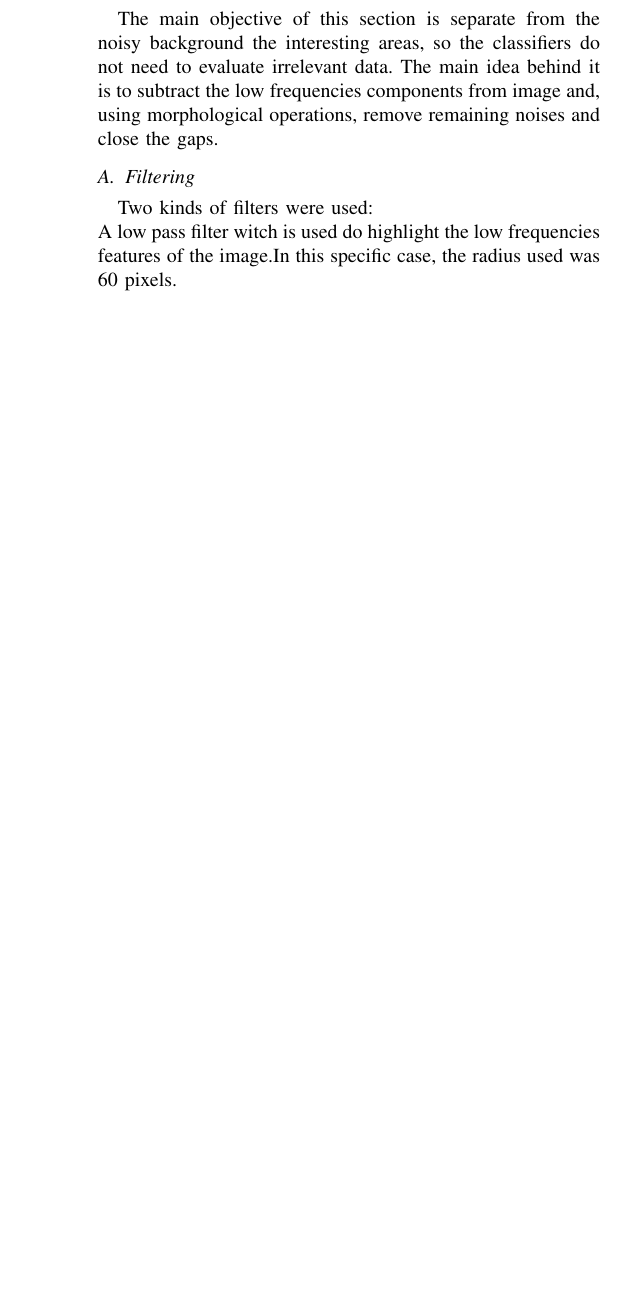
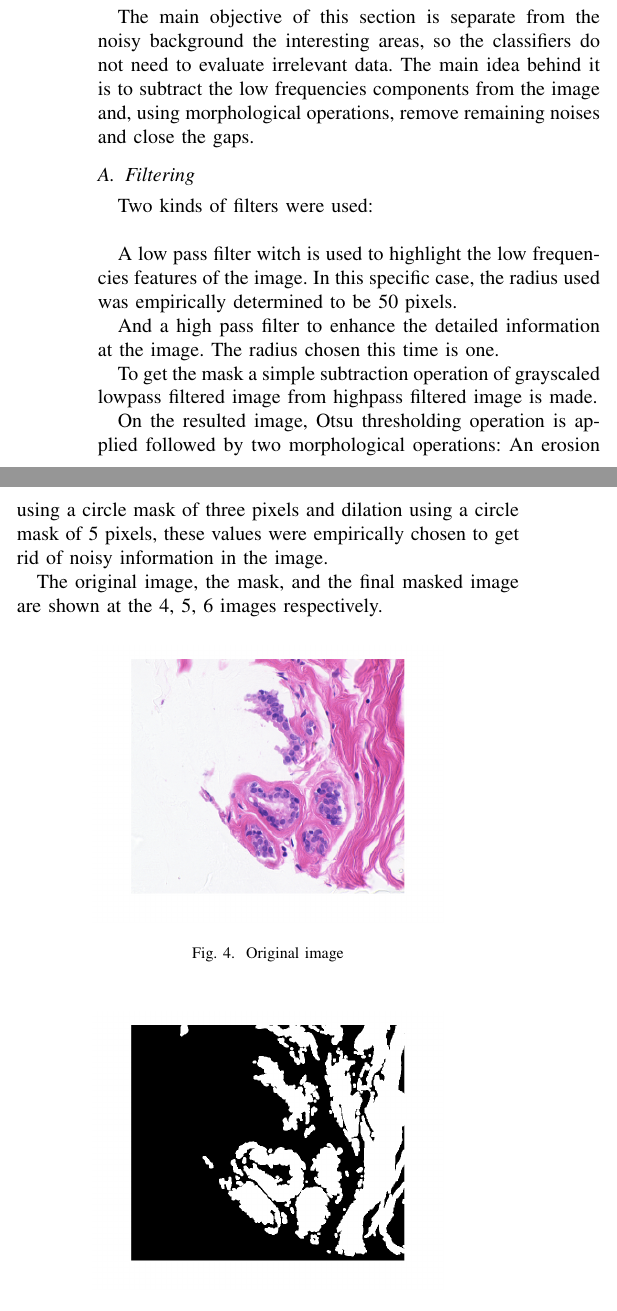
Before and after one commit to ensismoebius/Trabalho2-PDI, a LaTeX paper (docs/article.tex): part of one column of page 2 of 3 before the commit and two parts of the columns of page 2 of 3 after it, the two joined at a grey line, cut so that both start at the same text, the shorter picture padded with empty space. Compiled offline with pdfLaTeX; a missing font is replaced by an installed copy or a similar font; a LaTeX package or settings file that is missing is left out.

Commit message:
Adicionada algumas imagens

```diff
--- a/docs/article.tex
+++ b/docs/article.tex
@@ -101,9 +101,27 @@ The dataset used in this work is composed by 50 images of breast cells, being th
 
 \section{Filtering: Frequency Domain}
 The main objective of this section is separate from the noisy background the interesting areas, so the classifiers do not need to evaluate irrelevant data.
-The main idea behind it is to subtract the low frequencies components from image and, using morphological operations, remove remaining noises and close the gaps.
+The main idea behind it is to subtract the low frequencies components from the image and, using morphological operations, remove remaining noises and close the gaps.
 \subsection{Filtering}
-Two kinds of filters were used:\\
-A low pass filter witch is used do highlight the low frequencies features of the image.In this specific case, the radius used was 60 pixels.
+	Two kinds of filters were used:\\
+	\par A low pass filter witch is used to highlight the low frequencies features of the image. In this specific case, the radius used was empirically determined to be 50 pixels.
 
+	\par And a high pass filter to enhance the detailed information at the image. The radius chosen this time is one.
 
+	\par To get the mask a simple subtraction operation of grayscaled lowpass filtered image from highpass filtered image is made.
+
+	\par On the resulted image, Otsu thresholding
+	operation is applied followed by two morphological operations: An erosion using a circle mask of three pixels and dilation using a circle mask of 5 pixels, these values were empirically chosen to get rid of noisy information in the image.
+
+	\par The original image, the mask, and the final masked image are shown at the \ref{fig:original}, \ref{fig:mask}, \ref{fig:maskedimage} images respectively.
+	\begin{figure}[h]
+		\centering
+		\includegraphics[width=0.7\linewidth]{images/fourrierFiltering/original}
+		\caption{Original image}
+		\label{fig:original}
+	\end{figure}
+
+	\begin{figure}[h]
+		\centering
+		\includegraphics[width=0.7\linewidth]{images/fourrierFiltering/mask}
+		\caption{Image mask generated}
@@ -110,3 +134,6 @@ A low pass filter witch is used do highlight the low frequencies features of the
+		\caption{Imagem with mask}
+		\label{fig:maskedimage}
+	\end{figure}
 \section{Segmentation}
 The segmentation is an important step within the image processing, which is responsible for subdividing the an image in regions or objects that compose the signal \cite{Gonzalez:2006:DIP:1076432}, usually, this process is made through the separation of the image between background and object. Several techniques can be used in this process, such as based on thresholding, edge detection, region approaches. In this work, the optimal thresholding technique called Otsu was chosen due to its simplicity and good results. The segmentation was made after the filtering step, and the approach taken in the present work is to subtract the background of the segmented image from the original gray levels image. The code responsible for doing this task and the result produced in the image are shown in the Figure 4.
 
```
Also changed, not shown: docs/images/fourrierFiltering/mask.png (added), docs/images/fourrierFiltering/maskedImage.png (added), docs/images/fourrierFiltering/original.png (added), docs/article.tex (8 more changed lines), 1 other file.
